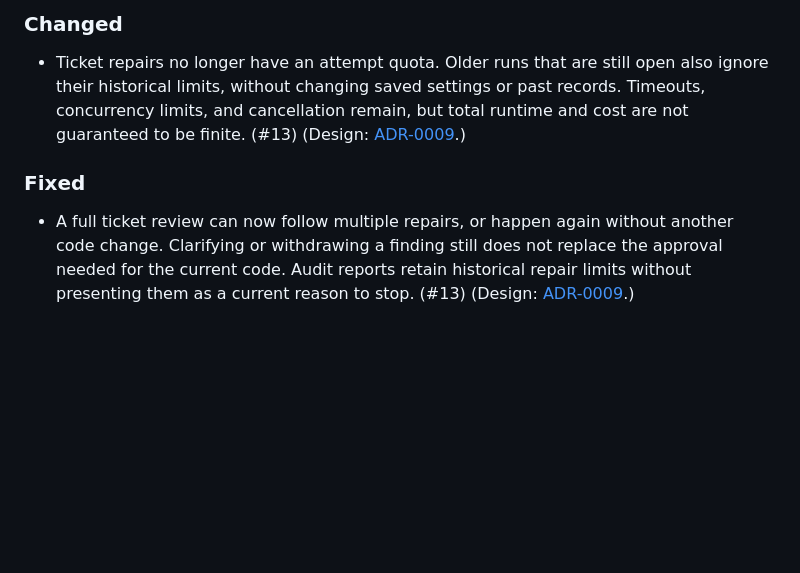
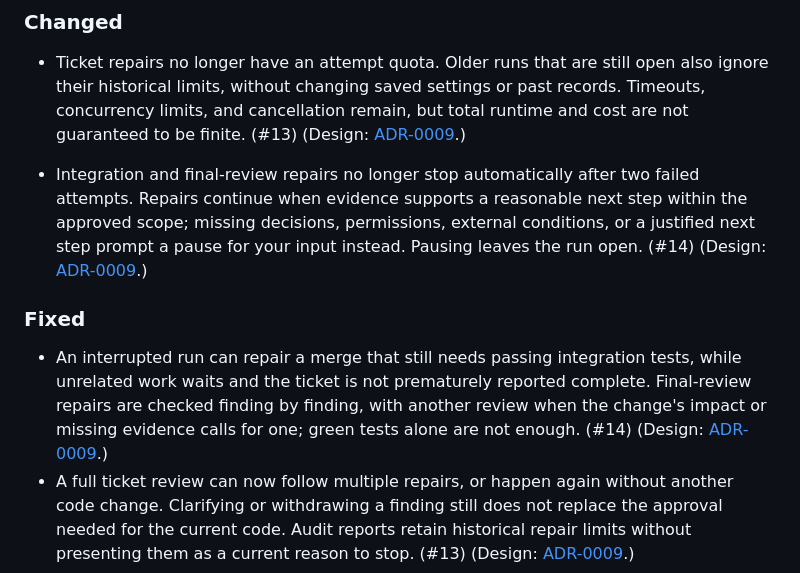
Before and after one commit to toomanyopenfiles/pi-matt-implement-flow, a Markdown page: CHANGELOG.md, the part around the change. Drawn GitHub-style; blank space fills up the shorter version.

```diff
--- a/CHANGELOG.md
+++ b/CHANGELOG.md
@@ -18,8 +18,19 @@ implementation history live in [`docs/adr/`](./docs/adr/).
   to be finite. (#13)
   (Design: [ADR-0009](./docs/adr/0009-prompt-driven-repair-and-run-continuation.md).)
 
+- Integration and final-review repairs no longer stop automatically after two failed attempts.
+  Repairs continue when evidence supports a reasonable next step within the approved scope;
+  missing decisions, permissions, external conditions, or a justified next step prompt a pause
+  for your input instead. Pausing leaves the run open. (#14)
+  (Design: [ADR-0009](./docs/adr/0009-prompt-driven-repair-and-run-continuation.md).)
+
 ### Fixed
 
+- An interrupted run can repair a merge that still needs passing integration tests, while
+  unrelated work waits and the ticket is not prematurely reported complete. Final-review
+  repairs are checked finding by finding, with another review when the change's impact or
+  missing evidence calls for one; green tests alone are not enough. (#14)
+  (Design: [ADR-0009](./docs/adr/0009-prompt-driven-repair-and-run-continuation.md).)
 - A full ticket review can now follow multiple repairs, or happen again without another code
   change. Clarifying or withdrawing a finding still does not replace the approval needed for
   the current code. Audit reports retain historical repair limits without presenting them as
```
Also changed, not shown: README.md (+28 -1 lines), README.zh-CN.md (+22 -1 lines).
